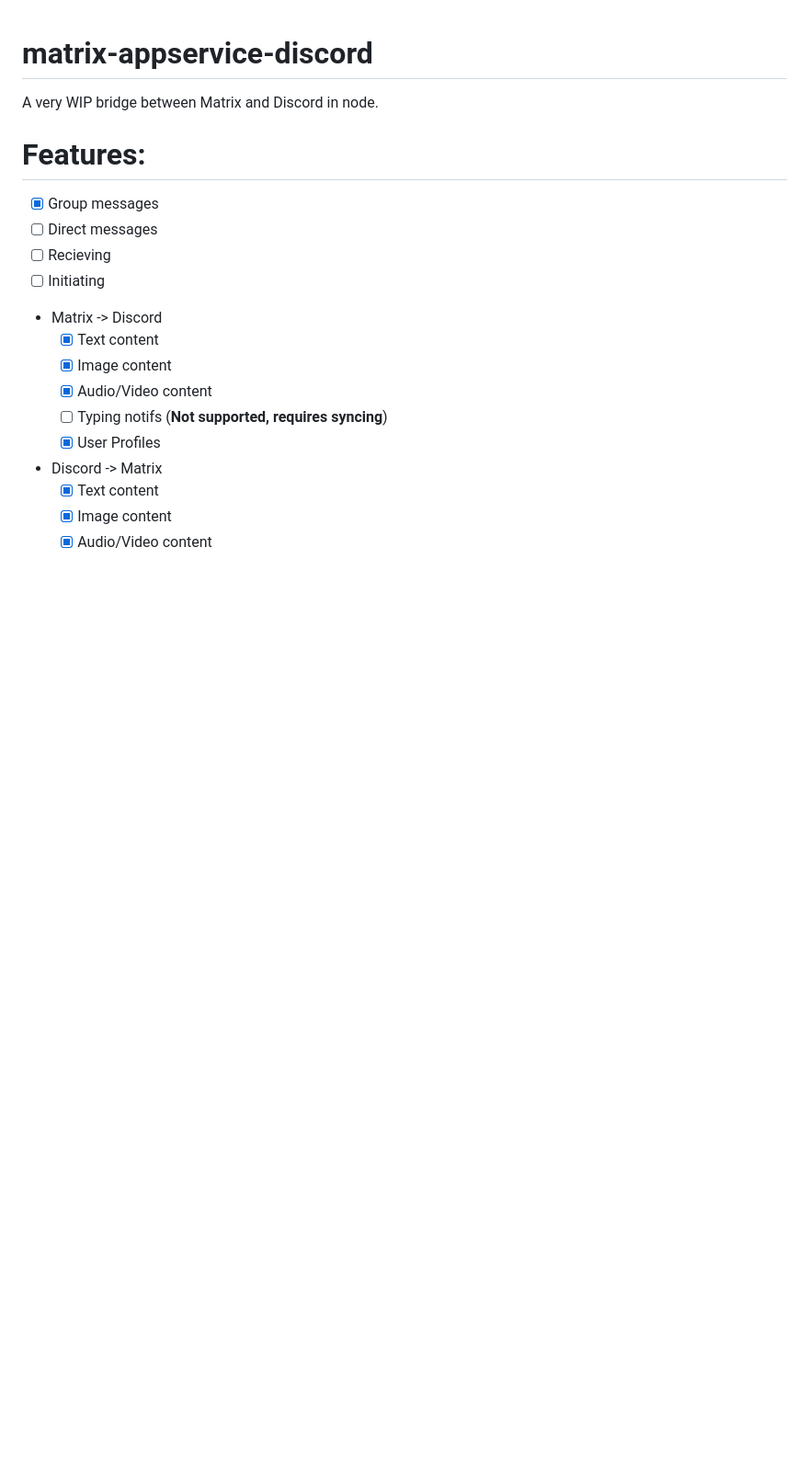
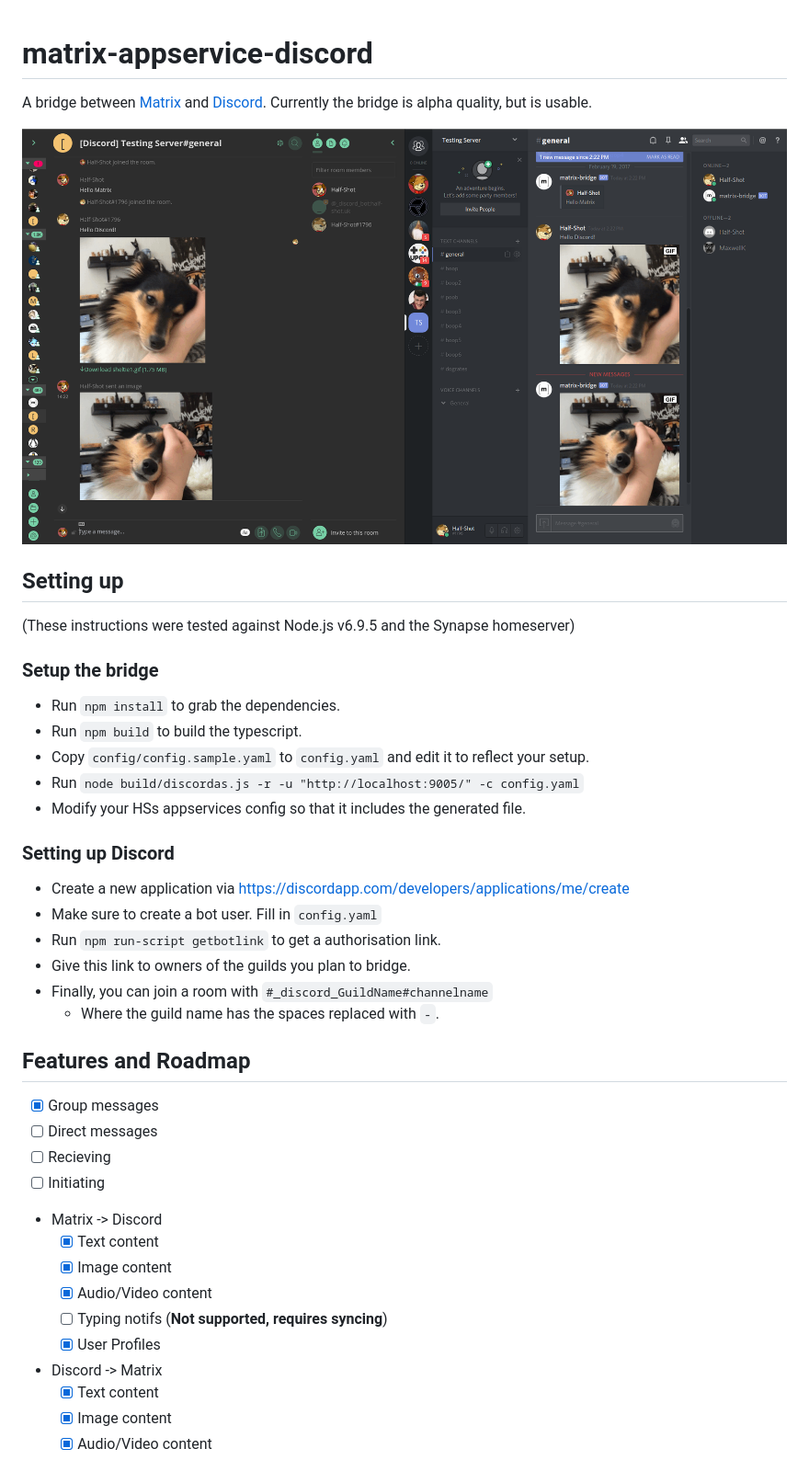
Before and after one commit to matrix-org/matrix-appservice-discord, a Markdown page: README.md, the part around one of its changes. Shown at 92% size. Drawn GitHub-style; pictures changed too: screenshot.png (added); blank space fills up the shorter version.

Commit message:
Add setup instructions and a screenshot to README

```diff
--- a/README.md
+++ b/README.md
@@ -1,7 +1,32 @@
 # matrix-appservice-discord
-A very WIP bridge between Matrix and Discord in node.
 
-# Features:
+A bridge between [Matrix](http://matrix.org/) and [Discord](https://discordapp.com/).
+Currently the bridge is alpha quality, but is usable.
+
+![Screenshot of Riot and Discord working together](screenshot.png)
+
+## Setting up
+
+(These instructions were tested against Node.js v6.9.5 and the Synapse homeserver)
+
+### Setup the bridge
+
+* Run ``npm install`` to grab the dependencies.
+* Run ``npm build`` to build the typescript.
+* Copy ``config/config.sample.yaml`` to ``config.yaml`` and edit it to reflect your setup.
+* Run ``node build/discordas.js -r -u "http://localhost:9005/" -c config.yaml``
+* Modify your HSs appservices config so that it includes the generated file.
+
+### Setting up Discord
+
+* Create a new application via https://discordapp.com/developers/applications/me/create
+* Make sure to create a bot user. Fill in ``config.yaml``
+* Run ``npm run-script getbotlink`` to get a authorisation link.
+* Give this link to owners of the guilds you plan to bridge.
+* Finally, you can join a room with ``#_discord_GuildName#channelname``
+  * Where the guild name has the spaces replaced with ``-``.
+
+## Features and Roadmap
 
  - [x] Group messages
  - [ ] Direct messages
```
Also changed, not shown: other parts of README.md (+5 -1 lines), 1 other file.
